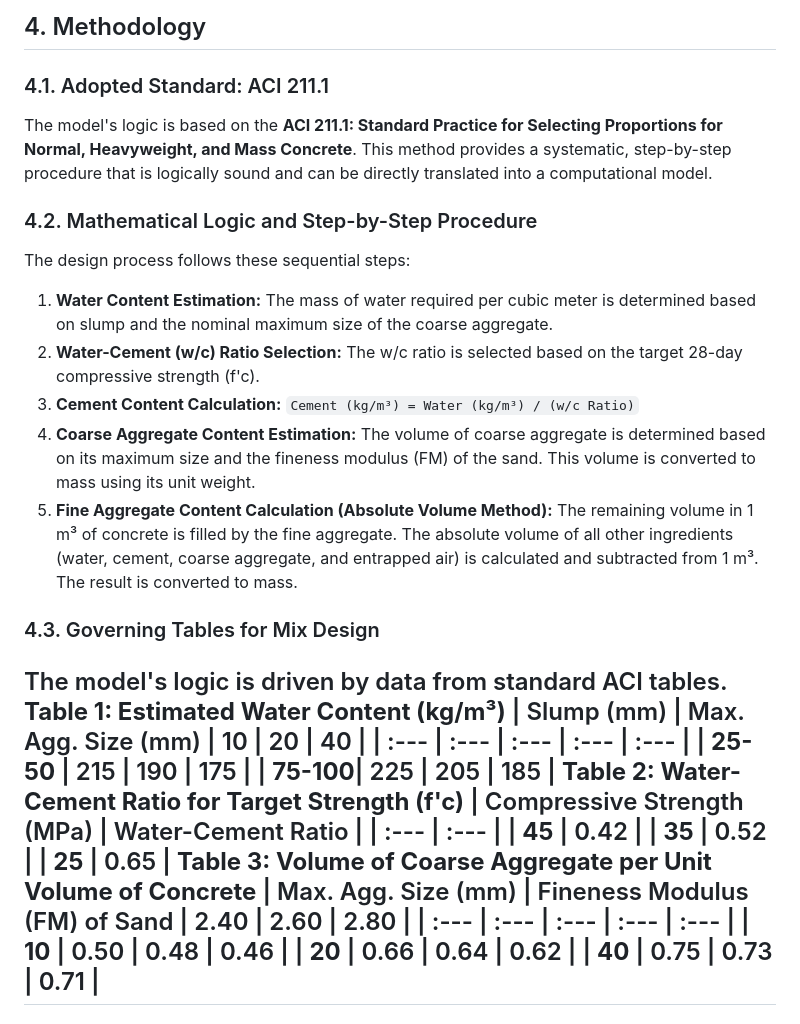
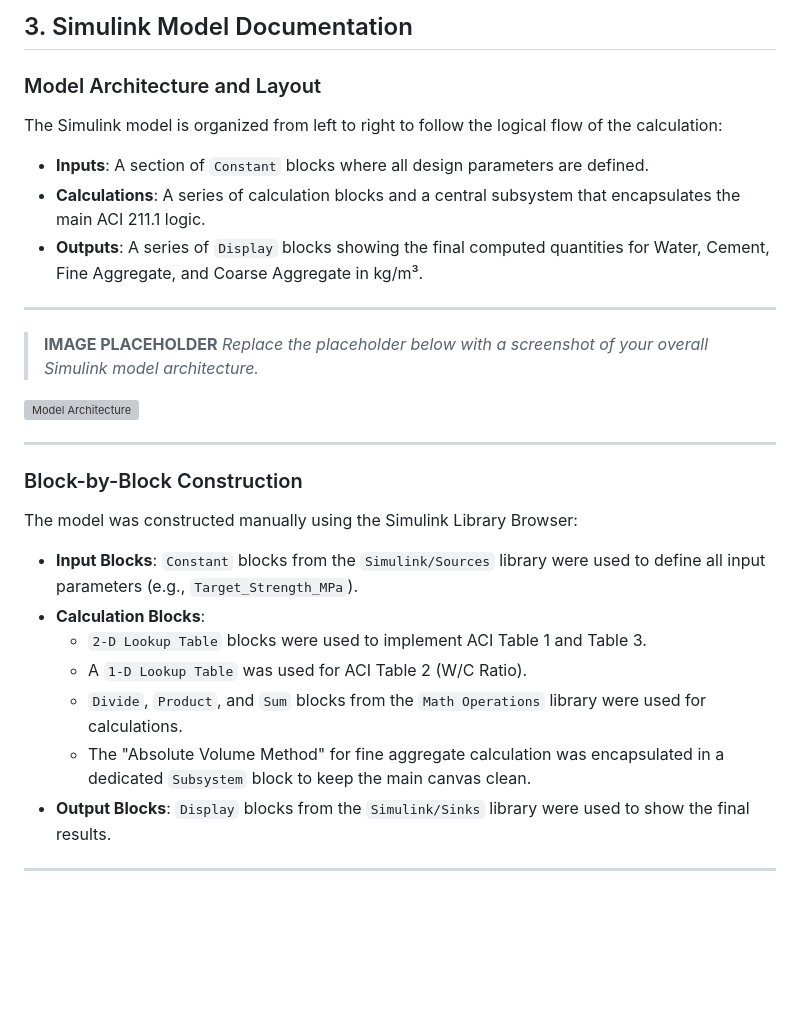
Before and after one commit to Ahmad-Akram7/concrete-mix-design-simulink, a Markdown page: README.md, the part around the change printed below. Rendered like a GitHub page; blank space fills up the shorter version; grey boxes are pictures that could not be loaded.

```diff
--- a/README.md
+++ b/README.md
@@ -37,31 +64,28 @@ MATLAB/Simulink is a powerful environment for modeling and simulating dynamic sy
 ---
-## 4. Methodology
-### 4.1. Adopted Standard: ACI 211.1
-The model's logic is based on the **ACI 211.1: Standard Practice for Selecting Proportions for Normal, Heavyweight, and Mass Concrete**. This method provides a systematic, step-by-step procedure that is logically sound and can be directly translated into a computational model.
-### 4.2. Mathematical Logic and Step-by-Step Procedure
-The design process follows these sequential steps:
-1.  **Water Content Estimation:** The mass of water required per cubic meter is determined based on slump and the nominal maximum size of the coarse aggregate.
-2.  **Water-Cement (w/c) Ratio Selection:** The w/c ratio is selected based on the target 28-day compressive strength (f'c).
-3.  **Cement Content Calculation:** `Cement (kg/m³) = Water (kg/m³) / (w/c Ratio)`
-4.  **Coarse Aggregate Content Estimation:** The volume of coarse aggregate is determined based on its maximum size and the fineness modulus (FM) of the sand. This volume is converted to mass using its unit weight.
-5.  **Fine Aggregate Content Calculation (Absolute Volume Method):** The remaining volume in 1 m³ of concrete is filled by the fine aggregate. The absolute volume of all other ingredients (water, cement, coarse aggregate, and entrapped air) is calculated and subtracted from 1 m³. The result is converted to mass.
-### 4.3. Governing Tables for Mix Design
-The model's logic is driven by data from standard ACI tables.
-**Table 1: Estimated Water Content (kg/m³)**
-| Slump (mm) | Max. Agg. Size (mm) | 10 | 20 | 40 |
-| :--- | :--- | :--- | :--- | :--- |
-| **25-50** | 215 | 190 | 175 |
-| **75-100**| 225 | 205 | 185 |
-**Table 2: Water-Cement Ratio for Target Strength (f'c)**
-| Compressive Strength (MPa) | Water-Cement Ratio |
-| :--- | :--- |
-| **45** | 0.42 |
-| **35** | 0.52 |
-| **25** | 0.65 |
-**Table 3: Volume of Coarse Aggregate per Unit Volume of Concrete**
-| Max. Agg. Size (mm) | Fineness Modulus (FM) of Sand | 2.40 | 2.60 | 2.80 |
-| :--- | :--- | :--- | :--- | :--- |
-| **10** | 0.50 | 0.48 | 0.46 |
-| **20** | 0.66 | 0.64 | 0.62 |
-| **40** | 0.75 | 0.73 | 0.71 |
+
+## 3. Simulink Model Documentation
+
+### Model Architecture and Layout
+The Simulink model is organized from left to right to follow the logical flow of the calculation:
+- **Inputs**: A section of `Constant` blocks where all design parameters are defined.
+- **Calculations**: A series of calculation blocks and a central subsystem that encapsulates the main ACI 211.1 logic.
+- **Outputs**: A series of `Display` blocks showing the final computed quantities for Water, Cement, Fine Aggregate, and Coarse Aggregate in kg/m³.
+
+***
+> **IMAGE PLACEHOLDER**
+> *Replace the placeholder below with a screenshot of your overall Simulink model architecture.*
+
+![Model Architecture](https://via.placeholder.com/800x400.png?text=PASTE+MODEL+ARCHITECTURE+SCREENSHOT+HERE)
+***
+
+### Block-by-Block Construction
+The model was constructed manually using the Simulink Library Browser:
+- **Input Blocks**: `Constant` blocks from the `Simulink/Sources` library were used to define all input parameters (e.g., `Target_Strength_MPa`).
+- **Calculation Blocks**:
+    - `2-D Lookup Table` blocks were used to implement ACI Table 1 and Table 3.
+    - A `1-D Lookup Table` was used for ACI Table 2 (W/C Ratio).
+    - `Divide`, `Product`, and `Sum` blocks from the `Math Operations` library were used for calculations.
+    - The "Absolute Volume Method" for fine aggregate calculation was encapsulated in a dedicated `Subsystem` block to keep the main canvas clean.
+- **Output Blocks**: `Display` blocks from the `Simulink/Sinks` library were used to show the final results.
+
 ---
```
Also changed, not shown: other parts of README.md (+120 -89 lines).
